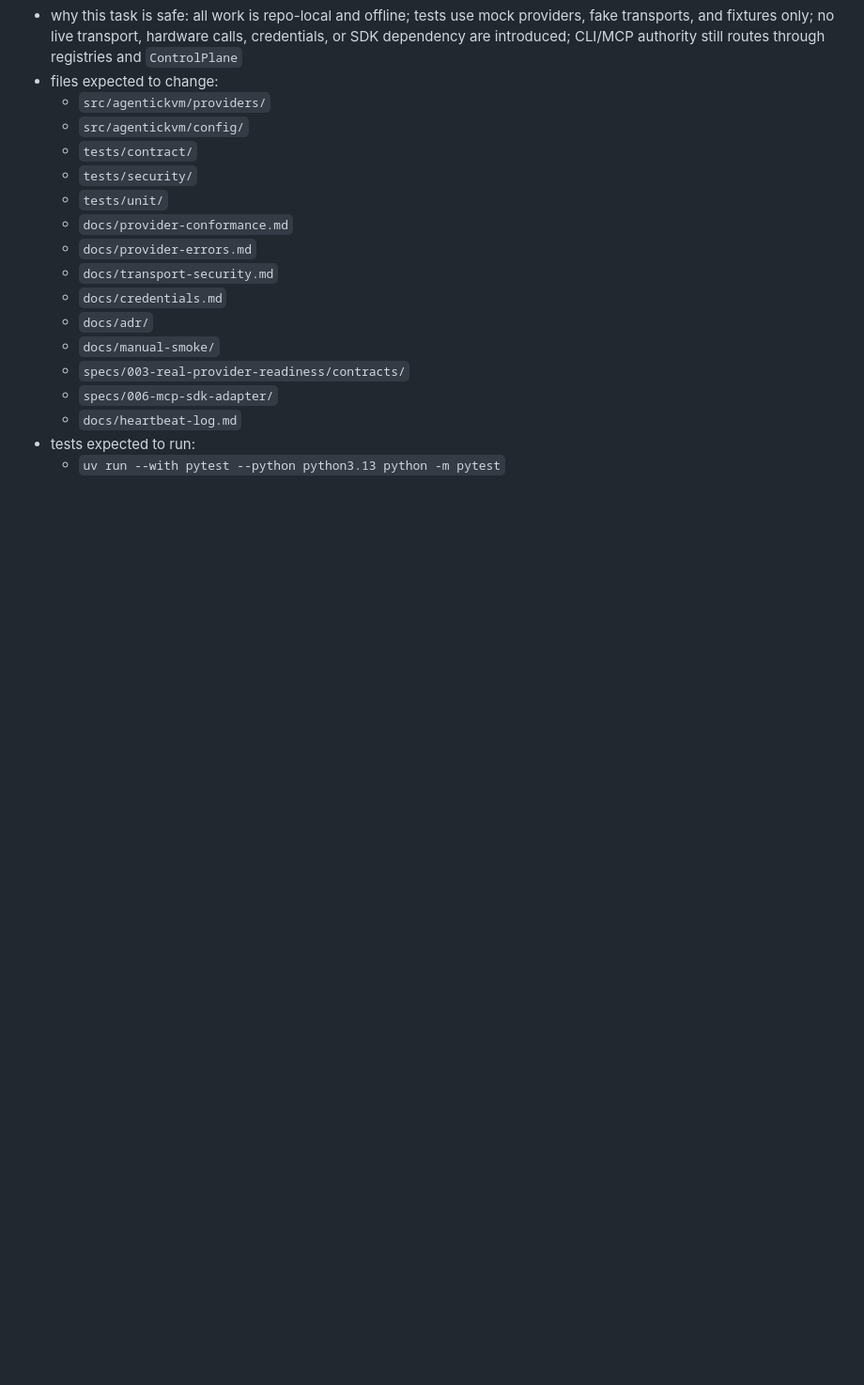
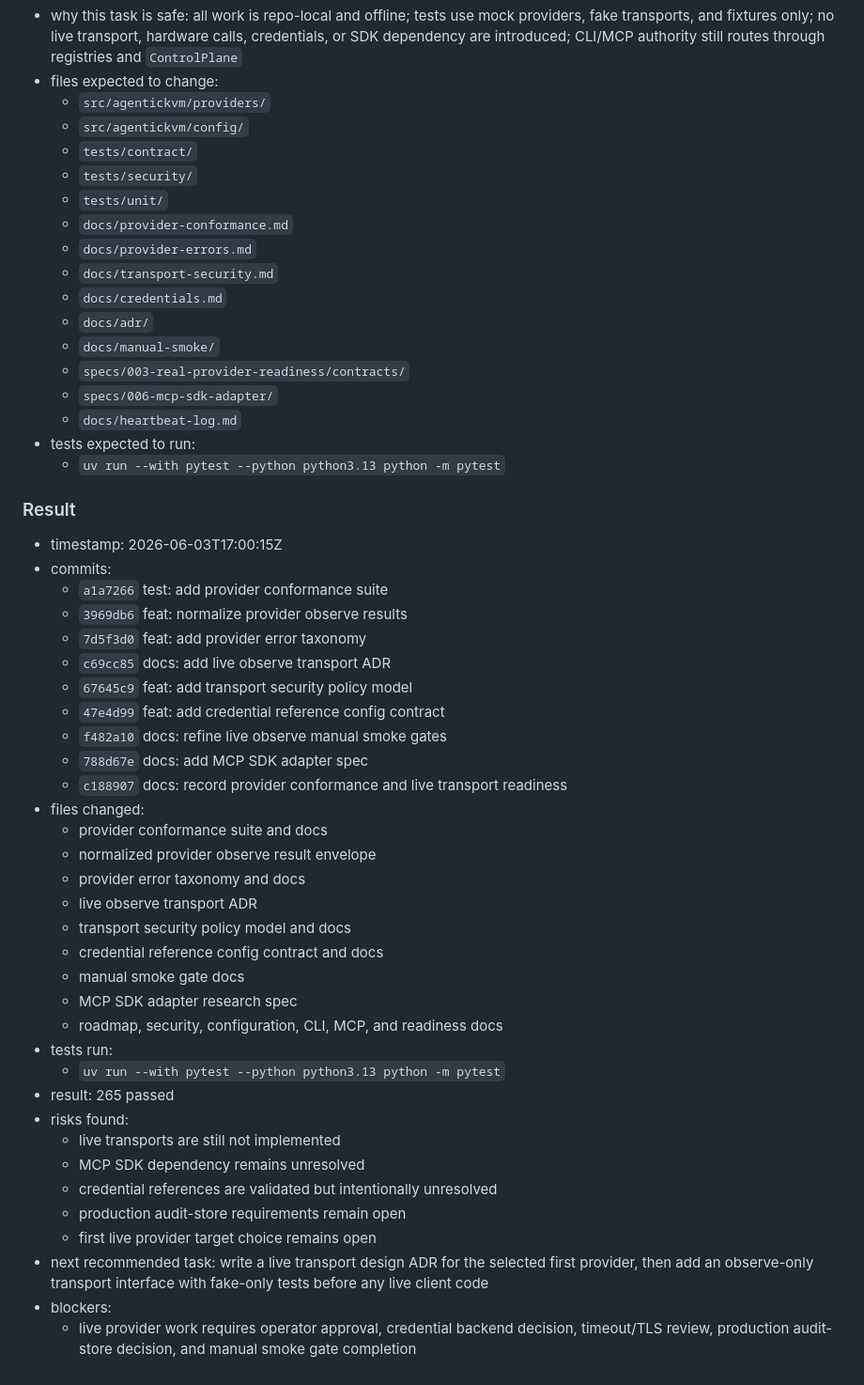
Before and after one commit to MahdiHedhli/AgenticKVM, a Markdown page: docs/heartbeat-log.md, the part around the change. Shown at 94% size. Rendered like a GitHub page; blank space fills up the shorter version.

Commit message:
docs: record provider readiness hardening progress

```diff
--- a/docs/heartbeat-log.md
+++ b/docs/heartbeat-log.md
@@ -496,3 +496,43 @@
   - `docs/heartbeat-log.md`
 - tests expected to run:
   - `uv run --with pytest --python python3.13 python -m pytest`
+
+### Result
+
+- timestamp: 2026-06-03T17:00:15Z
+- commits:
+  - `a1a7266` test: add provider conformance suite
+  - `3969db6` feat: normalize provider observe results
+  - `7d5f3d0` feat: add provider error taxonomy
+  - `c69cc85` docs: add live observe transport ADR
+  - `67645c9` feat: add transport security policy model
+  - `47e4d99` feat: add credential reference config contract
+  - `f482a10` docs: refine live observe manual smoke gates
+  - `788d67e` docs: add MCP SDK adapter spec
+  - `c188907` docs: record provider conformance and live transport readiness
+- files changed:
+  - provider conformance suite and docs
+  - normalized provider observe result envelope
+  - provider error taxonomy and docs
+  - live observe transport ADR
+  - transport security policy model and docs
+  - credential reference config contract and docs
+  - manual smoke gate docs
+  - MCP SDK adapter research spec
+  - roadmap, security, configuration, CLI, MCP, and readiness docs
+- tests run:
+  - `uv run --with pytest --python python3.13 python -m pytest`
+- result: 265 passed
+- risks found:
+  - live transports are still not implemented
+  - MCP SDK dependency remains unresolved
+  - credential references are validated but intentionally unresolved
+  - production audit-store requirements remain open
+  - first live provider target choice remains open
+- next recommended task: write a live transport design ADR for the selected
+  first provider, then add an observe-only transport interface with fake-only
+  tests before any live client code
+- blockers:
+  - live provider work requires operator approval, credential backend decision,
+    timeout/TLS review, production audit-store decision, and manual smoke gate
+    completion
```
